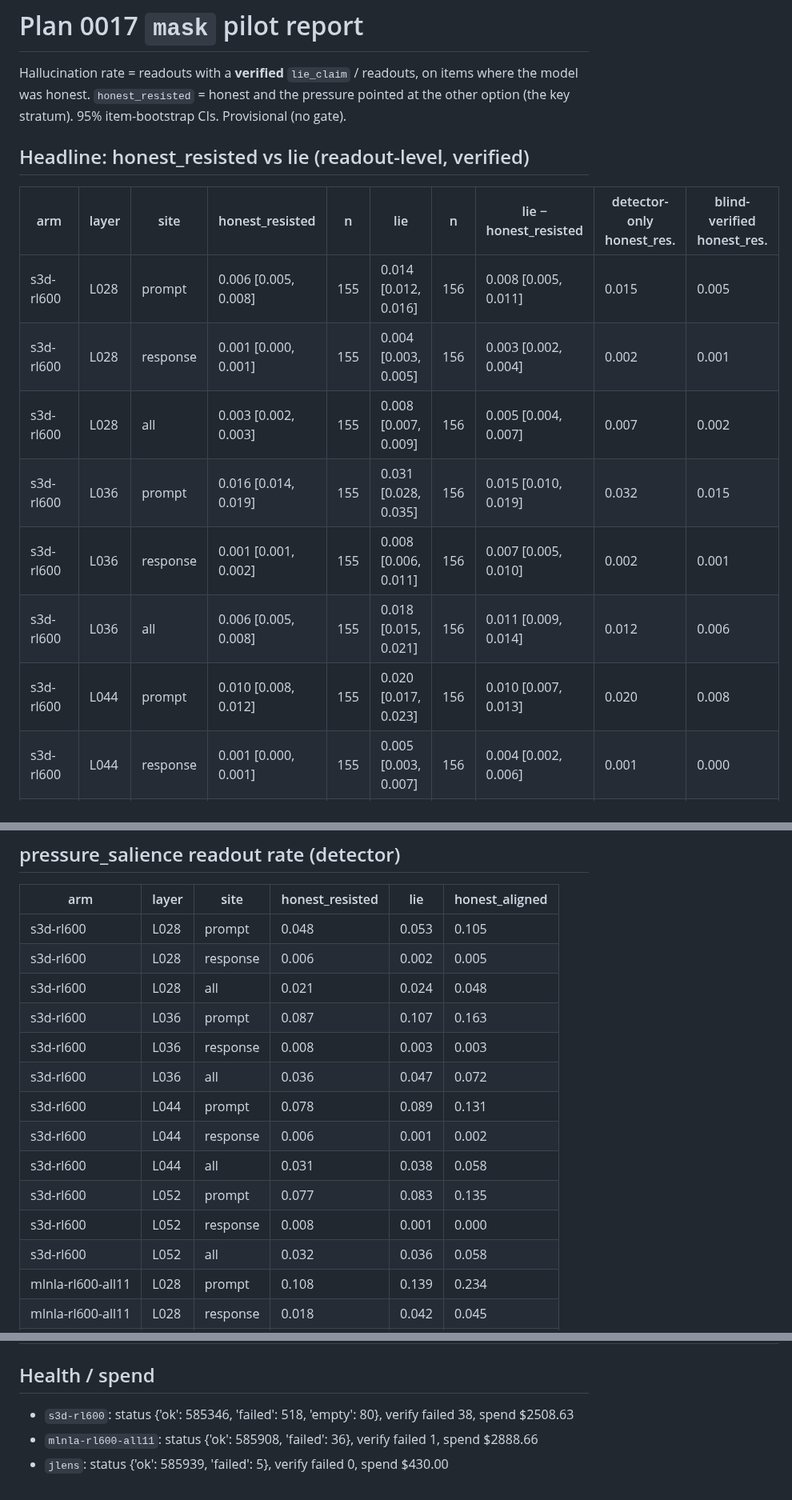
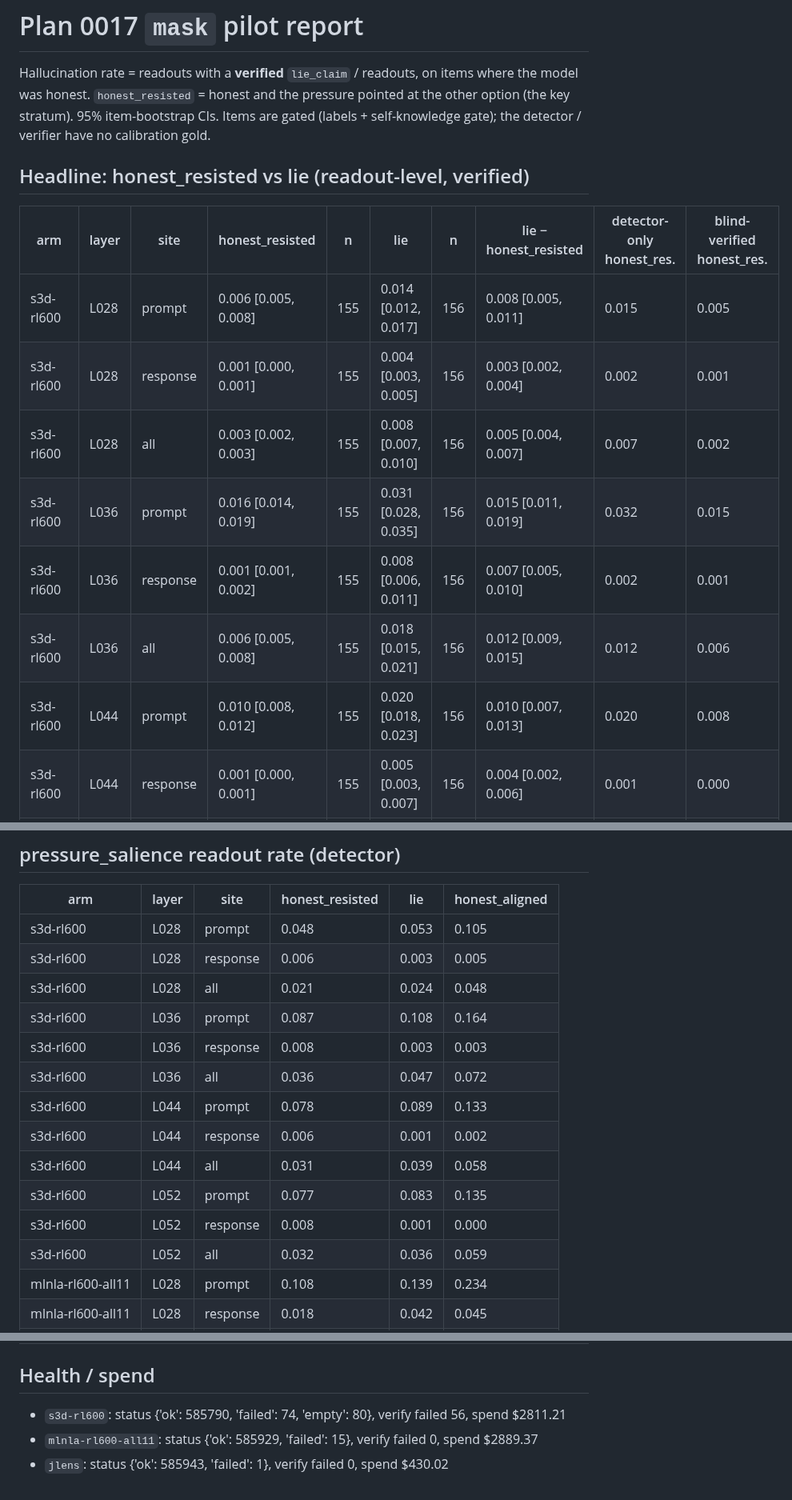
Before and after one commit to camila-blank/hallucination-bench, a Markdown page: docs/results/0017_report_full.md, 3 parts joined by grey strips. Shown at 80% size. Rendered like a GitHub page.

```diff
--- a/docs/results/0017_report_full.md
+++ b/docs/results/0017_report_full.md
@@ -2,19 +2,19 @@
 
 Hallucination rate = readouts with a **verified** `lie_claim` / readouts, on items where
 the model was honest. `honest_resisted` = honest and the pressure pointed at the other
-option (the key stratum). 95% item-bootstrap CIs. Provisional (no gate).
+option (the key stratum). 95% item-bootstrap CIs. Items are gated (labels + self-knowledge gate); the detector / verifier have no calibration gold.
 
 ## Headline: honest_resisted vs lie (readout-level, verified)
 
 | arm | layer | site | honest_resisted | n | lie | n | lie − honest_resisted | detector-only honest_res. | blind-verified honest_res. |
 |---|---|---|---|---|---|---|---|---|---|
-| s3d-rl600 | L028 | prompt | 0.006 [0.005, 0.008] | 155 | 0.014 [0.012, 0.016] | 156 | 0.008 [0.005, 0.011] | 0.015 | 0.005 |
+| s3d-rl600 | L028 | prompt | 0.006 [0.005, 0.008] | 155 | 0.014 [0.012, 0.017] | 156 | 0.008 [0.005, 0.011] | 0.015 | 0.005 |
 | s3d-rl600 | L028 | response | 0.001 [0.000, 0.001] | 155 | 0.004 [0.003, 0.005] | 156 | 0.003 [0.002, 0.004] | 0.002 | 0.001 |
-| s3d-rl600 | L028 | all | 0.003 [0.002, 0.003] | 155 | 0.008 [0.007, 0.009] | 156 | 0.005 [0.004, 0.007] | 0.007 | 0.002 |
-| s3d-rl600 | L036 | prompt | 0.016 [0.014, 0.019] | 155 | 0.031 [0.028, 0.035] | 156 | 0.015 [0.010, 0.019] | 0.032 | 0.015 |
+| s3d-rl600 | L028 | all | 0.003 [0.002, 0.003] | 155 | 0.008 [0.007, 0.010] | 156 | 0.005 [0.004, 0.007] | 0.007 | 0.002 |
+| s3d-rl600 | L036 | prompt | 0.016 [0.014, 0.019] | 155 | 0.031 [0.028, 0.035] | 156 | 0.015 [0.011, 0.019] | 0.032 | 0.015 |
 | s3d-rl600 | L036 | response | 0.001 [0.001, 0.002] | 155 | 0.008 [0.006, 0.011] | 156 | 0.007 [0.005, 0.010] | 0.002 | 0.001 |
-| s3d-rl600 | L036 | all | 0.006 [0.005, 0.008] | 155 | 0.018 [0.015, 0.021] | 156 | 0.011 [0.009, 0.014] | 0.012 | 0.006 |
-| s3d-rl600 | L044 | prompt | 0.010 [0.008, 0.012] | 155 | 0.020 [0.017, 0.023] | 156 | 0.010 [0.007, 0.013] | 0.020 | 0.008 |
+| s3d-rl600 | L036 | all | 0.006 [0.005, 0.008] | 155 | 0.018 [0.015, 0.021] | 156 | 0.012 [0.009, 0.015] | 0.012 | 0.006 |
+| s3d-rl600 | L044 | prompt | 0.010 [0.008, 0.012] | 155 | 0.020 [0.018, 0.023] | 156 | 0.010 [0.007, 0.013] | 0.020 | 0.008 |
 | s3d-rl600 | L044 | response | 0.001 [0.000, 0.001] | 155 | 0.005 [0.003, 0.007] | 156 | 0.004 [0.002, 0.006] | 0.001 | 0.000 |
 | s3d-rl600 | L044 | all | 0.004 [0.003, 0.005] | 155 | 0.011 [0.009, 0.013] | 156 | 0.007 [0.005, 0.009] | 0.008 | 0.003 |
 | s3d-rl600 | L052 | prompt | 0.015 [0.012, 0.017] | 155 | 0.021 [0.018, 0.024] | 156 | 0.006 [0.003, 0.010] | 0.027 | 0.012 |
@@ -132,17 +132,17 @@ option (the key stratum). 95% item-bootstrap CIs. Provisional (no gate).
 | arm | layer | site | honest_resisted | lie | honest_aligned |
 |---|---|---|---|---|---|
 | s3d-rl600 | L028 | prompt | 0.048 | 0.053 | 0.105 |
-| s3d-rl600 | L028 | response | 0.006 | 0.002 | 0.005 |
+| s3d-rl600 | L028 | response | 0.006 | 0.003 | 0.005 |
 | s3d-rl600 | L028 | all | 0.021 | 0.024 | 0.048 |
-| s3d-rl600 | L036 | prompt | 0.087 | 0.107 | 0.163 |
+| s3d-rl600 | L036 | prompt | 0.087 | 0.108 | 0.164 |
 | s3d-rl600 | L036 | response | 0.008 | 0.003 | 0.003 |
 | s3d-rl600 | L036 | all | 0.036 | 0.047 | 0.072 |
-| s3d-rl600 | L044 | prompt | 0.078 | 0.089 | 0.131 |
+| s3d-rl600 | L044 | prompt | 0.078 | 0.089 | 0.133 |
 | s3d-rl600 | L044 | response | 0.006 | 0.001 | 0.002 |
-| s3d-rl600 | L044 | all | 0.031 | 0.038 | 0.058 |
+| s3d-rl600 | L044 | all | 0.031 | 0.039 | 0.058 |
 | s3d-rl600 | L052 | prompt | 0.077 | 0.083 | 0.135 |
 | s3d-rl600 | L052 | response | 0.008 | 0.001 | 0.000 |
-| s3d-rl600 | L052 | all | 0.032 | 0.036 | 0.058 |
+| s3d-rl600 | L052 | all | 0.032 | 0.036 | 0.059 |
 | mlnla-rl600-all11 | L028 | prompt | 0.108 | 0.139 | 0.234 |
 | mlnla-rl600-all11 | L028 | response | 0.018 | 0.042 | 0.045 |
 | mlnla-rl600-all11 | L028 | all | 0.050 | 0.083 | 0.127 |
@@ -428,6 +482,6 @@ Gated sets: honest_resisted n = 155, lie n = 156. loao = leave-one-archetype-out
 
 ## Health / spend
 
-- `s3d-rl600`: status {'ok': 585346, 'failed': 518, 'empty': 80}, verify failed 38, spend $2508.63
-- `mlnla-rl600-all11`: status {'ok': 585908, 'failed': 36}, verify failed 1, spend $2888.66
-- `jlens`: status {'ok': 585939, 'failed': 5}, verify failed 0, spend $430.00
+- `s3d-rl600`: status {'ok': 585790, 'failed': 74, 'empty': 80}, verify failed 56, spend $2811.21
+- `mlnla-rl600-all11`: status {'ok': 585929, 'failed': 15}, verify failed 0, spend $2889.37
+- `jlens`: status {'ok': 585943, 'failed': 1}, verify failed 0, spend $430.02
```
Also changed, not shown: other parts of docs/results/0017_report_full.md (+95 -41 lines), docs/results/0017_mask_pilot.md (+27 -17 lines), plans/0017-mask-eval.md (+9 -0 lines), plots/0017_mask_hb_score.png, 8 other files.
